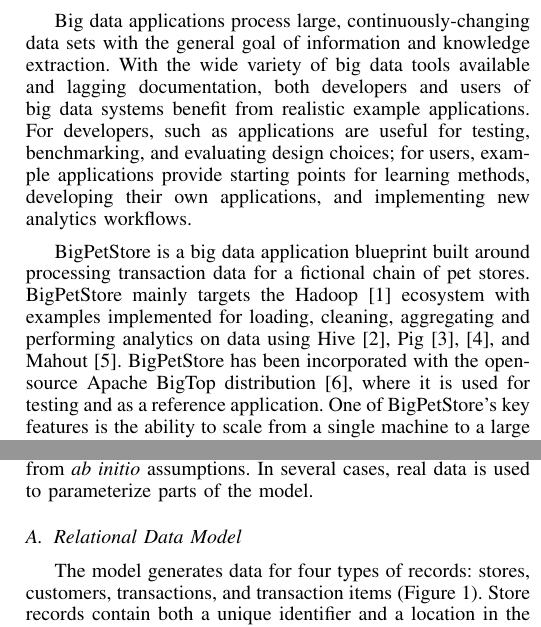
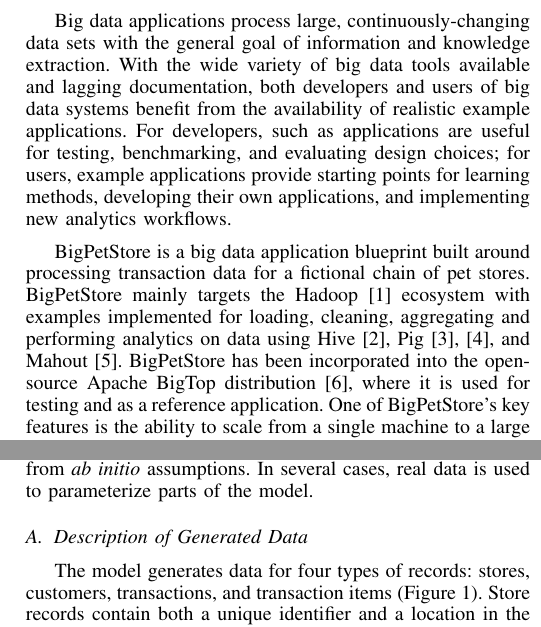
Before and after one commit to rnowling/bigpetstore-data-generator, a LaTeX paper (bdcloud_paper/latex/paper.tex): two parts of the columns of pages 1 and 2 of 7, joined at a grey line, cut so that both start at the same text. Compiled offline with pdfLaTeX.

Commit message:
small edits

```diff
--- a/bdcloud_paper/latex/paper.tex
+++ b/bdcloud_paper/latex/paper.tex
@@ -443,7 +443,7 @@
 
 
 \section{Introduction}
-Big data applications process large, continuously-changing data sets with the general goal of information and knowledge extraction.  With the wide variety of big data tools available and lagging documentation, both developers and users of big data systems benefit from realistic example applications.  For developers, such as applications are useful for testing, benchmarking, and evaluating design choices; for users, example applications provide starting points for learning methods, developing their own applications, and implementing new analytics workflows.
+Big data applications process large, continuously-changing data sets with the general goal of information and knowledge extraction.  With the wide variety of big data tools available and lagging documentation, both developers and users of big data systems benefit from the availability of realistic example applications.  For developers, such as applications are useful for testing, benchmarking, and evaluating design choices; for users, example applications provide starting points for learning methods, developing their own applications, and implementing new analytics workflows.
 
-BigPetStore is a big data application blueprint built around processing transaction data for a fictional chain of pet stores.  BigPetStore mainly targets the Hadoop \cite{Hadoop} ecosystem with examples implemented for loading, cleaning, aggregating and performing analytics on data using Hive \cite{Thusoo2010}, Pig \cite{Olston2008,Gates2009}, and Mahout \cite{Mahout}. BigPetStore has been incorporated with the open-source Apache BigTop distribution \cite{BigTop}, where it is used for testing and as a reference application. One of BigPetStore's key features is the ability to scale from a single machine to a large cluster, making it easy to develop projects on a local machine and transfer the application to a large cluster for production testing.
+BigPetStore is a big data application blueprint built around processing transaction data for a fictional chain of pet stores.  BigPetStore mainly targets the Hadoop \cite{Hadoop} ecosystem with examples implemented for loading, cleaning, aggregating and performing analytics on data using Hive \cite{Thusoo2010}, Pig \cite{Olston2008,Gates2009}, and Mahout \cite{Mahout}. BigPetStore has been incorporated into the open-source Apache BigTop distribution \cite{BigTop}, where it is used for testing and as a reference application. One of BigPetStore's key features is the ability to scale from a single machine to a large cluster, making it easy to develop projects on a local machine and transfer the application to a large cluster for production testing.
 
@@ -477,7 +477,7 @@
 \section{Overview of Model \& Simulation Procedures}
 Our generative model combines various well-known mathematical modeling techniques to simulate the factors affecting customers' purchasing habits.  Each part of the model is derived from \emph{ab initio} assumptions.  In several cases, real data is used to parameterize parts of the model.
 
-\subsection{Relational Data Model}
+\subsection{Description of Generated Data}
 The model generates data for four types of records: stores, customers, transactions, and transaction items (Figure~\ref{fig:relational-data-model}).  Store records contain both a unique identifier and a location in the form of a 5-digit zip code. Customer records consist of a unique identifier, a name, and a location given as a 5-digit zip code. Transaction records consist of a customer identifier, a store identifier, and a time given in days since the beginning of the simulation. Transaction item records contain a transaction identifier and an item description.  The item description is a list of key-value pairs stored as a string.  Key-value pairs are used since item characteristics differ depending on the type of item.  For example, dog food has a brand, a flavor, a size (in lbs), and a per-unit cost, while poop bags have a brand, a color, a count, and a per-unit cost.
 
 \begin{figure}[!t]
```
Also changed, not shown: bdcloud_paper/latex/paper.pdf, bdcloud_paper/latex/paper.tex (6 more changed lines).
